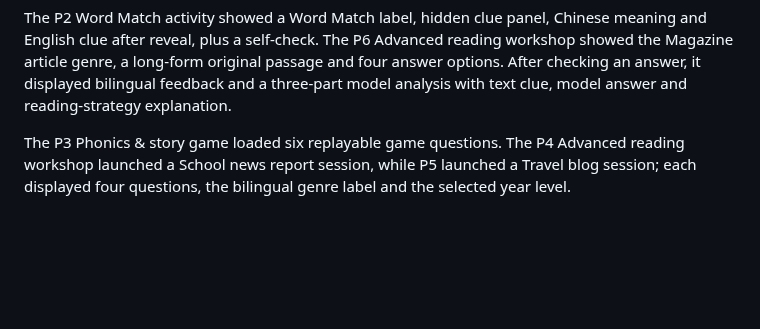
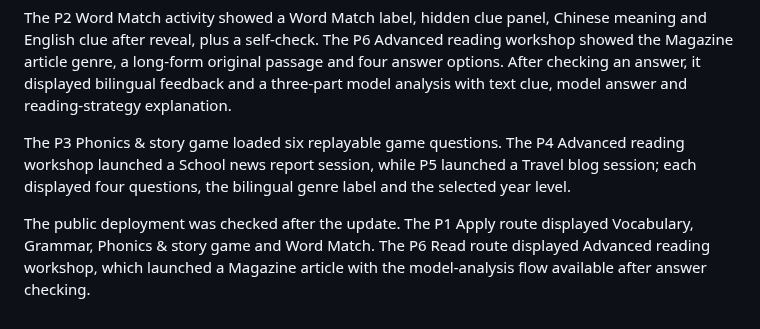
Before and after one commit to leung-tech/English-web, a Markdown page: VALIDATION_NOTES.md, the part around the change. GitHub-like rendering; blank space fills up the shorter version.

Commit message:
Record junior games and reading validation

```diff
--- a/VALIDATION_NOTES.md
+++ b/VALIDATION_NOTES.md
@@ -77,3 +77,5 @@ The P1 Apply route showed four modules, including the new Phonics & story game a
 The P2 Word Match activity showed a Word Match label, hidden clue panel, Chinese meaning and English clue after reveal, plus a self-check. The P6 Advanced reading workshop showed the Magazine article genre, a long-form original passage and four answer options. After checking an answer, it displayed bilingual feedback and a three-part model analysis with text clue, model answer and reading-strategy explanation.
 
 The P3 Phonics & story game loaded six replayable game questions. The P4 Advanced reading workshop launched a School news report session, while P5 launched a Travel blog session; each displayed four questions, the bilingual genre label and the selected year level.
+
+The public deployment was checked after the update. The P1 Apply route displayed Vocabulary, Grammar, Phonics & story game and Word Match. The P6 Read route displayed Advanced reading workshop, which launched a Magazine article with the model-analysis flow available after answer checking.
```
